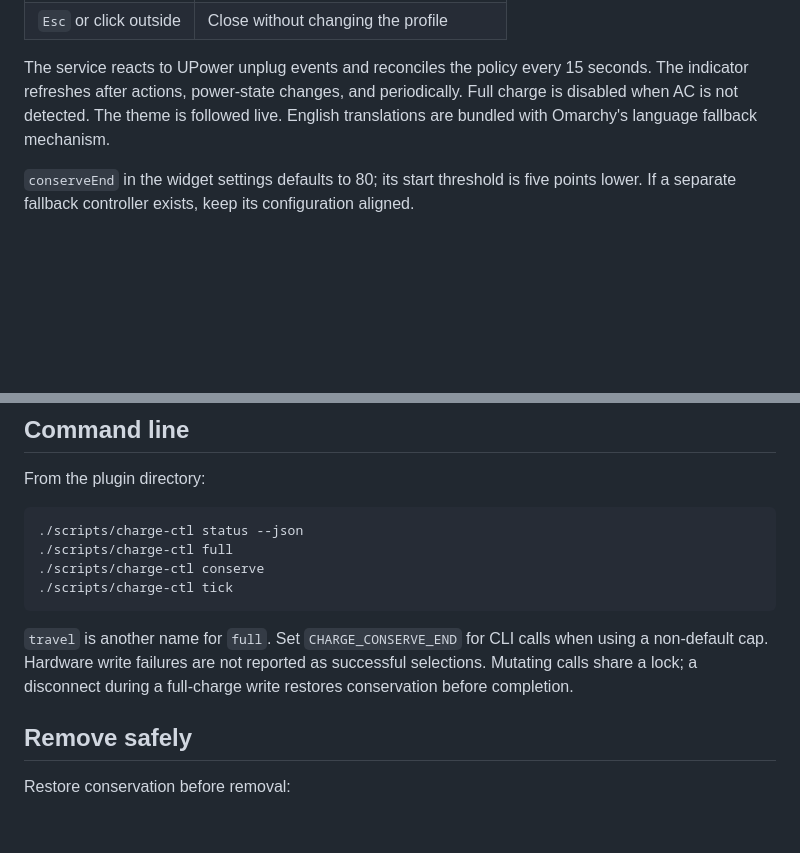
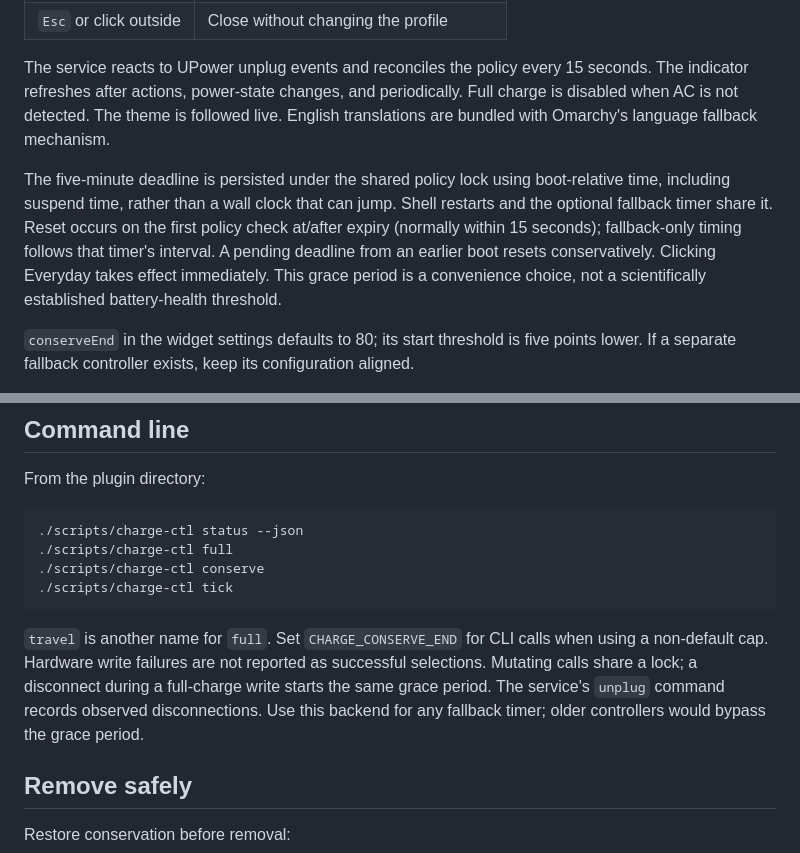
Before and after one commit to k7cfo/omarchy-charge-100-percent, a Markdown page: README.md, 2 parts joined by grey strips. GitHub-like rendering; blank space fills up the shorter version.

````diff
--- a/README.md
+++ b/README.md
@@ -51,6 +51,8 @@ Do not run this alongside competing charge policies (including older versions of
 
 The service reacts to UPower unplug events and reconciles the policy every 15 seconds. The indicator refreshes after actions, power-state changes, and periodically. Full charge is disabled when AC is not detected. The theme is followed live. English translations are bundled with Omarchy's language fallback mechanism.
 
+The five-minute deadline is persisted under the shared policy lock using boot-relative time, including suspend time, rather than a wall clock that can jump. Shell restarts and the optional fallback timer share it. Reset occurs on the first policy check at/after expiry (normally within 15 seconds); fallback-only timing follows that timer's interval. A pending deadline from an earlier boot resets conservatively. Clicking Everyday takes effect immediately. This grace period is a convenience choice, not a scientifically established battery-health threshold.
+
 `conserveEnd` in the widget settings defaults to 80; its start threshold is five points lower. If a separate fallback controller exists, keep its configuration aligned.
 
 The shell must be running to observe unplug events immediately. An unplug/replug entirely while powered off or asleep cannot be detected by this plugin. It does not install a boot reset policy; an independently configured conservation-at-boot policy is recommended.
@@ -66,7 +68,7 @@ From the plugin directory:
 ./scripts/charge-ctl tick
 ```
 
-`travel` is another name for `full`. Set `CHARGE_CONSERVE_END` for CLI calls when using a non-default cap. Hardware write failures are not reported as successful selections. Mutating calls share a lock; a disconnect during a full-charge write restores conservation before completion.
+`travel` is another name for `full`. Set `CHARGE_CONSERVE_END` for CLI calls when using a non-default cap. Hardware write failures are not reported as successful selections. Mutating calls share a lock; a disconnect during a full-charge write starts the same grace period. The service's `unplug` command records observed disconnections. Use this backend for any fallback timer; older controllers would bypass the grace period.
 
 ## Remove safely
 
````
Also changed, not shown: other parts of README.md (+13 -2 lines), preview.png, 6 other files.
